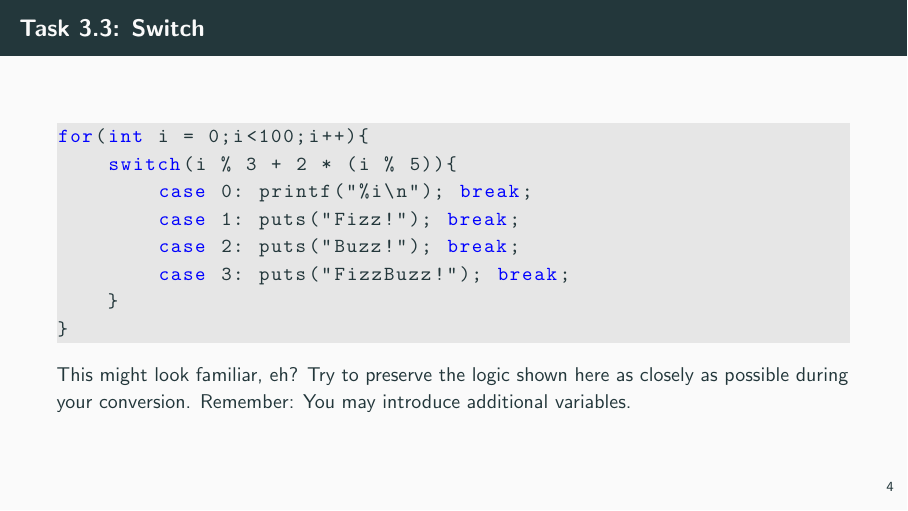
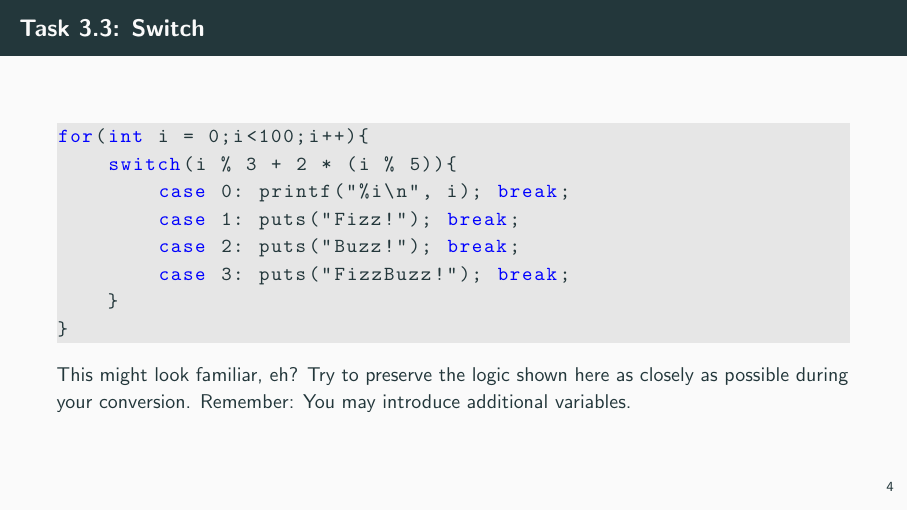
Before and after one commit to jkrbs/c_lessons, LaTeX slides (tasks/03_control_structures.tex): page 4 of 4. Compiled offline with pdfLaTeX.

Commit message:
fix printf in fizzbuzz

```diff
--- a/tasks/03_control_structures.tex
+++ b/tasks/03_control_structures.tex
@@ -44,7 +44,7 @@ do{
 \begin{codeblock}
 for(int i = 0;i<100;i++){
     switch(i % 3 + 2 * (i % 5)){
-        case 0: printf("%i\n"); break;
+        case 0: printf("%i\n", i); break;
         case 1: puts("Fizz!"); break;
         case 2: puts("Buzz!"); break;
         case 3: puts("FizzBuzz!"); break;
```
